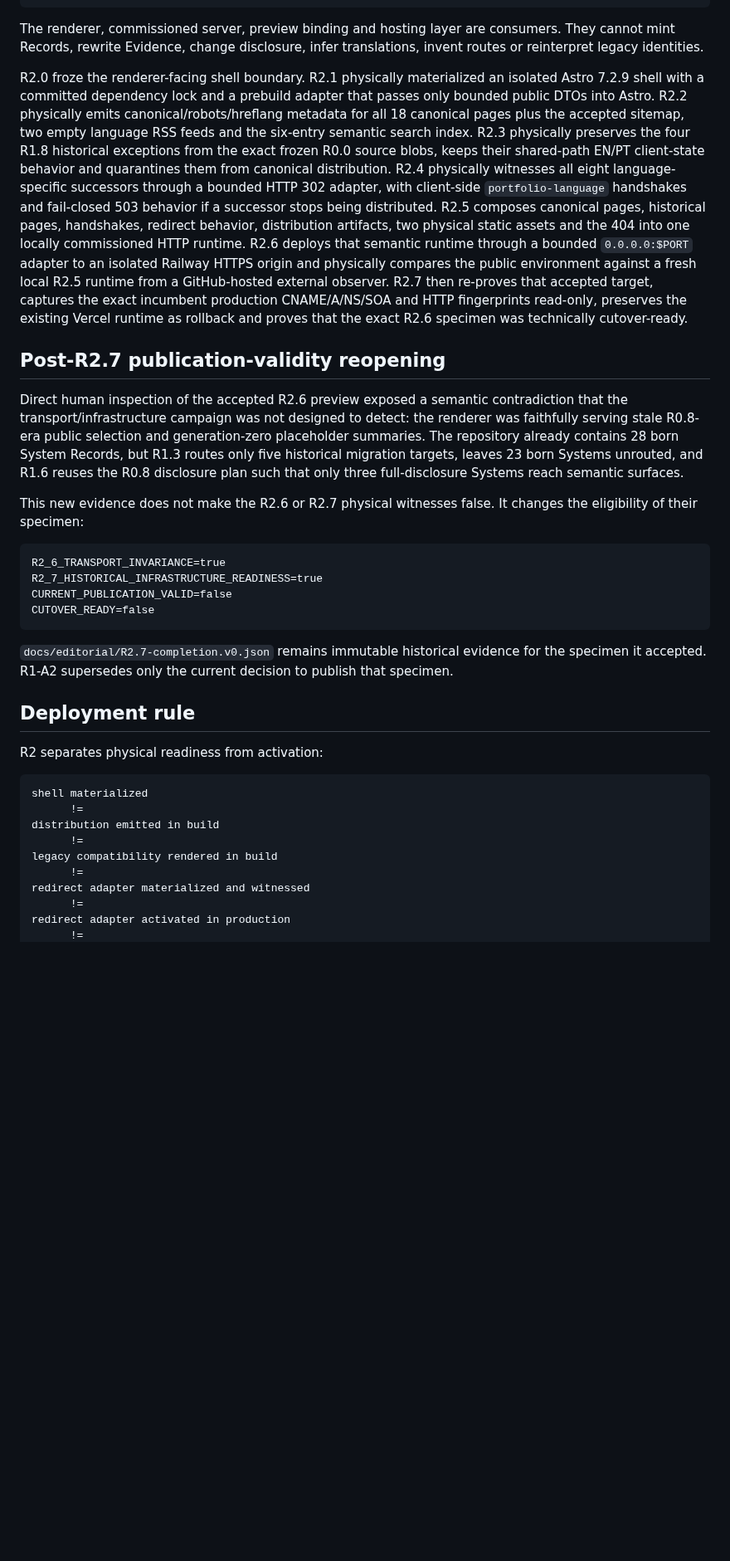
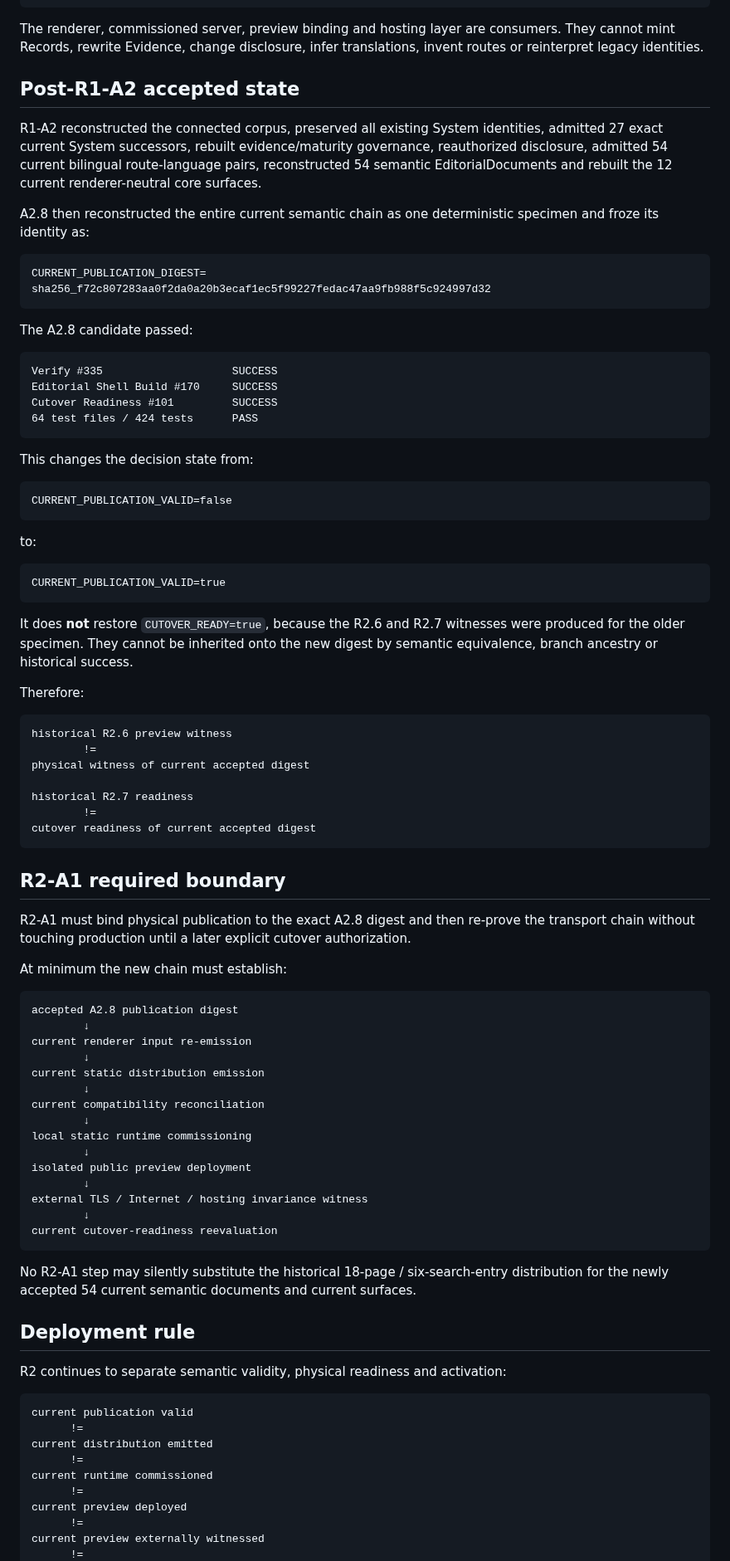
Before and after one commit to 4LFR3Dv1/Portfolio, a Markdown page: docs/editorial/R2-README.md, the part around one of its changes. Shown at 83% size. Drawn GitHub-style; blank space fills up the shorter version.

Commit message:
Bind R2 to accepted current publication digest

````diff
--- a/docs/editorial/R2-README.md
+++ b/docs/editorial/R2-README.md
@@ -71,35 +56,90 @@ R1-A2 current corpus reconciliation
 
 The renderer, commissioned server, preview binding and hosting layer are consumers. They cannot mint Records, rewrite Evidence, change disclosure, infer translations, invent routes or reinterpret legacy identities.
 
-R2.0 froze the renderer-facing shell boundary. R2.1 physically materialized an isolated Astro 7.2.9 shell with a committed dependency lock and a prebuild adapter that passes only bounded public DTOs into Astro. R2.2 physically emits canonical/robots/hreflang metadata for all 18 canonical pages plus the accepted sitemap, two empty language RSS feeds and the six-entry semantic search index. R2.3 physically preserves the four R1.8 historical exceptions from the exact frozen R0.0 source blobs, keeps their shared-path EN/PT client-state behavior and quarantines them from canonical distribution. R2.4 physically witnesses all eight language-specific successors through a bounded HTTP 302 adapter, with client-side `portfolio-language` handshakes and fail-closed 503 behavior if a successor stops being distributed. R2.5 composes canonical pages, historical pages, handshakes, redirect behavior, distribution artifacts, two physical static assets and the 404 into one locally commissioned HTTP runtime. R2.6 deploys that semantic runtime through a bounded `0.0.0.0:$PORT` adapter to an isolated Railway HTTPS origin and physically compares the public environment against a fresh local R2.5 runtime from a GitHub-hosted external observer. R2.7 then re-proves that accepted target, captures the exact incumbent production CNAME/A/NS/SOA and HTTP fingerprints read-only, preserves the existing Vercel runtime as rollback and proves that the exact R2.6 specimen was technically cutover-ready.
+## Post-R1-A2 accepted state
 
-## Post-R2.7 publication-validity reopening
+R1-A2 reconstructed the connected corpus, preserved all existing System identities, admitted 27 exact current System successors, rebuilt evidence/maturity governance, reauthorized disclosure, admitted 54 current bilingual route-language pairs, reconstructed 54 semantic EditorialDocuments and rebuilt the 12 current renderer-neutral core surfaces.
 
-Direct human inspection of the accepted R2.6 preview exposed a semantic contradiction that the transport/infrastructure campaign was not designed to detect: the renderer was faithfully serving stale R0.8-era public selection and generation-zero placeholder summaries. The repository already contains 28 born System Records, but R1.3 routes only five historical migration targets, leaves 23 born Systems unrouted, and R1.6 reuses the R0.8 disclosure plan such that only three full-disclosure Systems reach semantic surfaces.
-
-This new evidence does not make the R2.6 or R2.7 physical witnesses false. It changes the eligibility of their specimen:
+A2.8 then reconstructed the entire current semantic chain as one deterministic specimen and froze its identity as:
 
 ```text
-R2_6_TRANSPORT_INVARIANCE=true
-R2_7_HISTORICAL_INFRASTRUCTURE_READINESS=true
-CURRENT_PUBLICATION_VALID=false
-CUTOVER_READY=false
+CURRENT_PUBLICATION_DIGEST=
+sha256_f72c807283aa0f2da0a20b3ecaf1ec5f99227fedac47aa9fb988f5c924997d32
 ```
 
-`docs/editorial/R2.7-completion.v0.json` remains immutable historical evidence for the specimen it accepted. R1-A2 supersedes only the current decision to publish that specimen.
+The A2.8 candidate passed:
+
+```text
+Verify #335                    SUCCESS
+Editorial Shell Build #170     SUCCESS
+Cutover Readiness #101         SUCCESS
+64 test files / 424 tests      PASS
+```
+
+This changes the decision state from:
+
+```text
+CURRENT_PUBLICATION_VALID=false
+```
+
+to:
+
+```text
+CURRENT_PUBLICATION_VALID=true
+```
+
+It does **not** restore `CUTOVER_READY=true`, because the R2.6 and R2.7 witnesses were produced for the older specimen. They cannot be inherited onto the new digest by semantic equivalence, branch ancestry or historical success.
+
+Therefore:
+
+```text
+historical R2.6 preview witness
+        !=
+physical witness of current accepted digest
+
+historical R2.7 readiness
+        !=
+cutover readiness of current accepted digest
+```
+
+## R2-A1 required boundary
+
+R2-A1 must bind physical publication to the exact A2.8 digest and then re-prove the transport chain without touching production until a later explicit cutover authorization.
+
+At minimum the new chain must establish:
+
+```text
+accepted A2.8 publication digest
+        ↓
+current renderer input re-emission
+        ↓
+current static distribution emission
+        ↓
+current compatibility reconciliation
+        ↓
+local static runtime commissioning
+        ↓
+isolated public preview deployment
+        ↓
+external TLS / Internet / hosting invariance witness
+        ↓
+current cutover-readiness reevaluation
+```
+
+No R2-A1 step may silently substitute the historical 18-page / six-search-entry distribution for the newly accepted 54 current semantic documents and current surfaces.
 
 ## Deployment rule
 
-R2 separates physical readiness from activation:
+R2 continues to separate semantic validity, physical readiness and activation:
 
 ```text
-shell materialized
+current publication valid
       !=
-distribution emitted in build
+current distribution emitted
       !=
-legacy compatibility rendered in build
+current runtime commissioned
       !=
-redirect adapter materialized and witnessed
+current preview deployed
       !=
-redirect adapter activated in production
+current preview externally witnessed
       !=
````
Also changed, not shown: other parts of docs/editorial/R2-README.md (+39 -55 lines).
